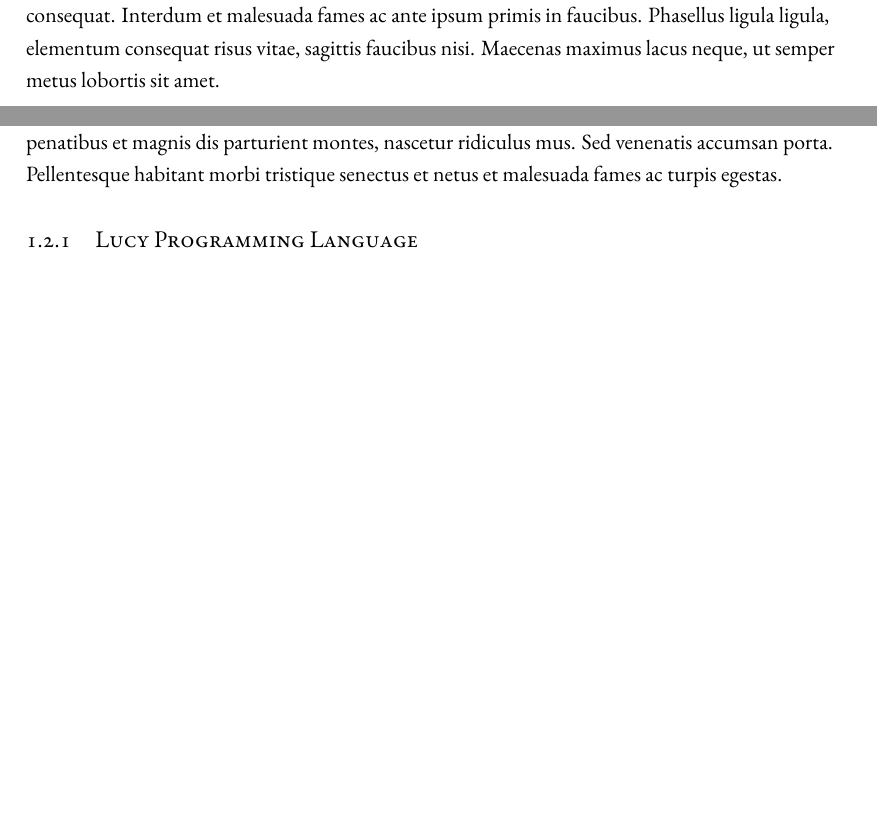
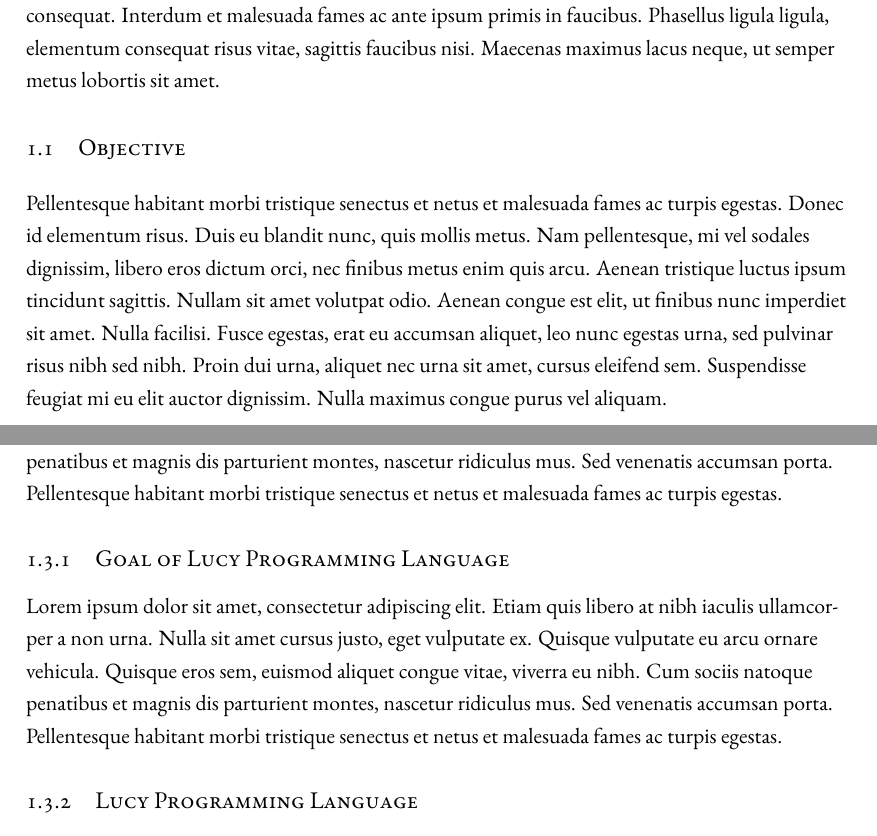
Before and after one commit to imwithye/An-implementation-and-design-of-Lucy-Programming-Language, a LaTeX thesis (dissertation.tex, which reads chapters/01.Introduction.tex, dissertate.cls): two parts of pages 8 and 9 of 40, joined at a grey line, cut so that both start at the same text, the shorter picture padded with empty space. Compiled offline with XeLaTeX.

Commit message:
add goal of lucy lang

```diff
--- a/chapters/01.Introduction.tex
+++ b/chapters/01.Introduction.tex
@@ -1,6 +1,10 @@
 %!TEX root = ../dissertation.tex
 \chapter{Introduction}
 Proin bibendum ipsum in euismod tempus. Morbi gravida quam dictum quam interdum imperdiet. Curabitur pulvinar, mi et pharetra vulputate, tellus nibh placerat ex, id sagittis nunc dolor nec magna. Nunc cursus ante et neque posuere, non cursus nulla porta. Etiam fringilla interdum consequat. Interdum et malesuada fames ac ante ipsum primis in faucibus. Phasellus ligula ligula, elementum consequat risus vitae, sagittis faucibus nisi. Maecenas maximus lacus neque, ut semper metus lobortis sit amet.
+
+
+\section{Objective}
+Pellentesque habitant morbi tristique senectus et netus et malesuada fames ac turpis egestas. Donec id elementum risus. Duis eu blandit nunc, quis mollis metus. Nam pellentesque, mi vel sodales dignissim, libero eros dictum orci, nec finibus metus enim quis arcu. Aenean tristique luctus ipsum tincidunt sagittis. Nullam sit amet volutpat odio. Aenean congue est elit, ut finibus nunc imperdiet sit amet. Nulla facilisi. Fusce egestas, erat eu accumsan aliquet, leo nunc egestas urna, sed pulvinar risus nibh sed nibh. Proin dui urna, aliquet nec urna sit amet, cursus eleifend sem. Suspendisse feugiat mi eu elit auctor dignissim. Nulla maximus congue purus vel aliquam.
 
 
 \section{Project Description}
@@ -9,6 +13,11 @@ Phasellus in leo magna. Sed vulputate sollicitudin ante quis ultrices. Sed tempu
 
 \section{Overview of Lucy Lang}
 Lorem ipsum dolor sit amet, consectetur adipiscing elit. Etiam quis libero at nibh iaculis ullamcorper a non urna. Nulla sit amet cursus justo, eget vulputate ex. Quisque vulputate eu arcu ornare vehicula. Quisque eros sem, euismod aliquet congue vitae, viverra eu nibh. Cum sociis natoque penatibus et magnis dis parturient montes, nascetur ridiculus mus. Sed venenatis accumsan porta. Pellentesque habitant morbi tristique senectus et netus et malesuada fames ac turpis egestas.
+
+
+\subsection{Goal of Lucy Programming Language}
+Lorem ipsum dolor sit amet, consectetur adipiscing elit. Etiam quis libero at nibh iaculis ullamcorper a non urna. Nulla sit amet cursus justo, eget vulputate ex. Quisque vulputate eu arcu ornare vehicula. Quisque eros sem, euismod aliquet congue vitae, viverra eu nibh. Cum sociis natoque penatibus et magnis dis parturient montes, nascetur ridiculus mus. Sed venenatis accumsan porta. Pellentesque habitant morbi tristique senectus et netus et malesuada fames ac turpis egestas.
+
 
 \subsection{Lucy Programming Language}
 Sed porttitor dui aliquam urna aliquet, id tristique dolor pharetra. Aliquam sed metus ut quam mollis suscipit sit amet a arcu. Mauris elementum felis et ligula cursus volutpat. Integer ipsum urna, facilisis id dignissim sit amet, tempor ut urna. Sed egestas, dui id rutrum facilisis, odio urna congue dolor, eu placerat lorem nisl id mi. Mauris volutpat urna nisi, ac imperdiet orci tincidunt ut. In sed ligula sed neque dapibus consequat id et mauris. Vestibulum id mauris eget urna dignissim sagittis. Fusce auctor enim tellus, et dignissim justo tempus eget. Sed consectetur nec diam a facilisis. Fusce id neque a sem maximus facilisis.
--- a/dissertate.cls
+++ b/dissertate.cls
@@ -186,7 +186,7 @@
 	\pagenumbering{roman}
 	\setcounter{page}{3}
 	\pagestyle{fancy}
-	\lhead{Dissertation advisor: \@advisor} \rhead{\@author}
+	\lhead{Advisor: \@advisor} \rhead{\@author}
 	\renewcommand{\headrulewidth}{0.0pt}
 	\vspace*{35pt}
 	\begin{center}
```
Also changed, not shown: chapters/01.Introduction.tex (2 more changed lines).
